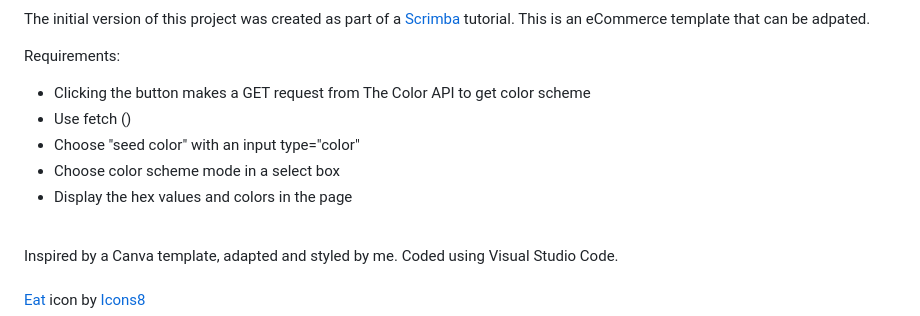
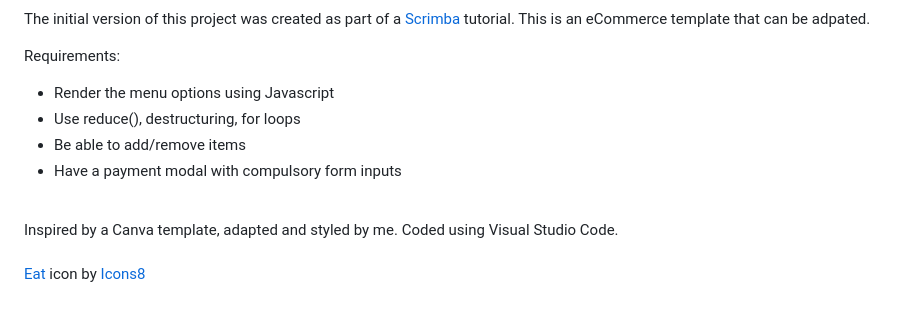
Before and after one commit to lauralaqui/food-app, a Markdown page: README.md, the part around the change. Drawn GitHub-style.

```diff
--- a/README.md
+++ b/README.md
@@ -36,11 +36,11 @@ The initial version of this project was created as part of a <a href="https://sc
 
 Requirements:
 
-* Clicking the button makes a GET request from The Color API to get color scheme
-* Use fetch ()
-* Choose "seed color" with an input type="color"
-* Choose color scheme mode in a select box
-* Display the hex values and colors in the page
+* Render the menu options using Javascript
+* Use reduce(), destructuring, for loops
+* Be able to add/remove items
+* Have a payment modal with compulsory form inputs
+
 
 <br>
 Inspired by a Canva template, adapted and styled by me. Coded using Visual Studio Code.<br><br>
```
